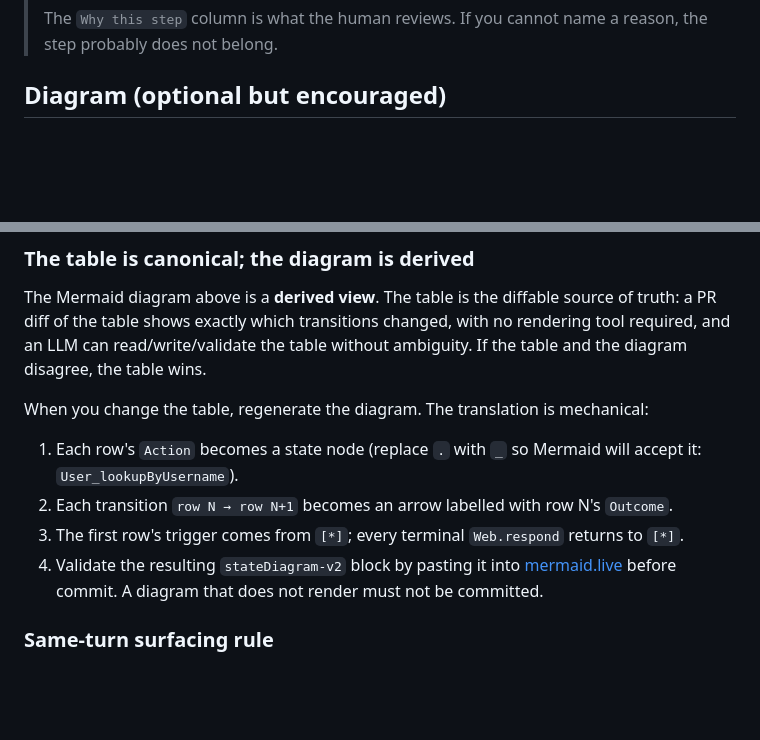
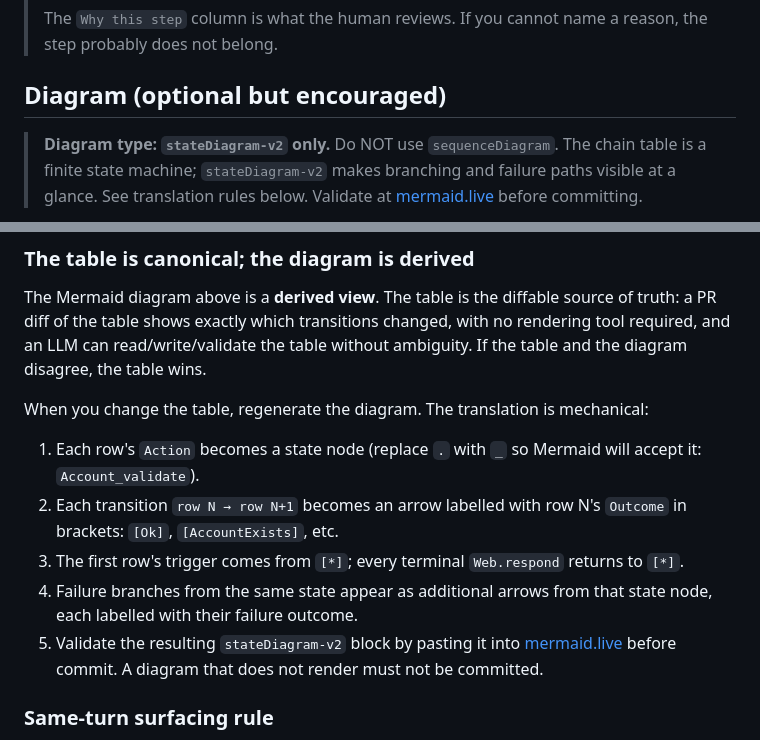
Before and after one commit to abratto/clad, a Markdown page: templates/chain-table.md, 2 parts joined by grey strips. GitHub-like rendering; blank space fills up the shorter version.

Commit message:
docs: fix chain-table diagram type from sequenceDiagram to stateDiagram-v2

````diff
--- a/templates/chain-table.md
+++ b/templates/chain-table.md
@@ -39,4 +39,9 @@
 
 ## Diagram (optional but encouraged)
 
+> **Diagram type: `stateDiagram-v2` only.** Do NOT use `sequenceDiagram`.
+> The chain table is a finite state machine; `stateDiagram-v2` makes
+> branching and failure paths visible at a glance. See translation rules
+> below. Validate at [mermaid.live](https://mermaid.live) before committing.
+
 ```mermaid
@@ -100,12 +105,14 @@ When you change the table, regenerate the diagram. The translation is
 mechanical:
 
 1. Each row's `Action` becomes a state node (replace `.` with `_` so
-   Mermaid will accept it: `User_lookupByUsername`).
+   Mermaid will accept it: `Account_validate`).
 2. Each transition `row N → row N+1` becomes an arrow labelled with
-   row N's `Outcome`.
+   row N's `Outcome` in brackets: `[Ok]`, `[AccountExists]`, etc.
 3. The first row's trigger comes from `[*]`; every terminal
    `Web.respond` returns to `[*]`.
-4. Validate the resulting `stateDiagram-v2` block by pasting it into
+4. Failure branches from the same state appear as additional arrows
+   from that state node, each labelled with their failure outcome.
+5. Validate the resulting `stateDiagram-v2` block by pasting it into
    [mermaid.live](https://mermaid.live) before commit. A diagram that
    does not render must not be committed.
 
````
Also changed, not shown: other parts of templates/chain-table.md (+12 -12 lines).
